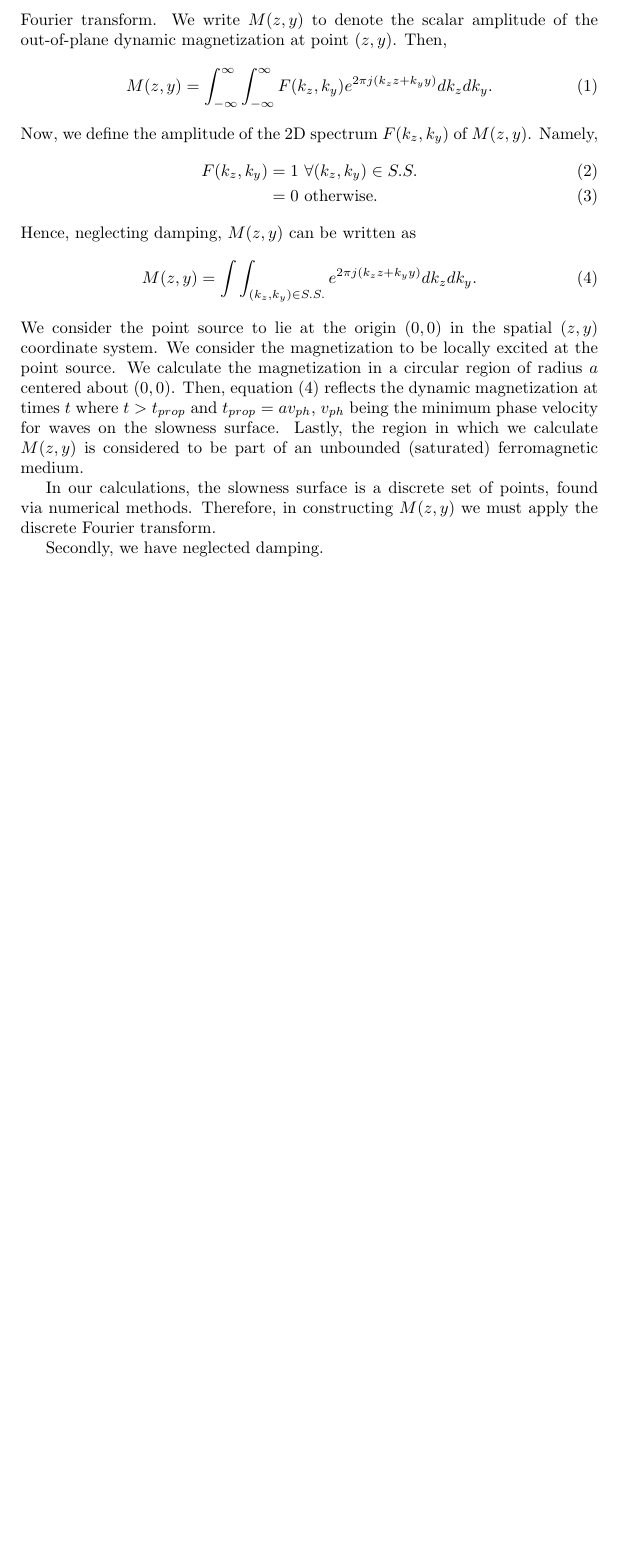
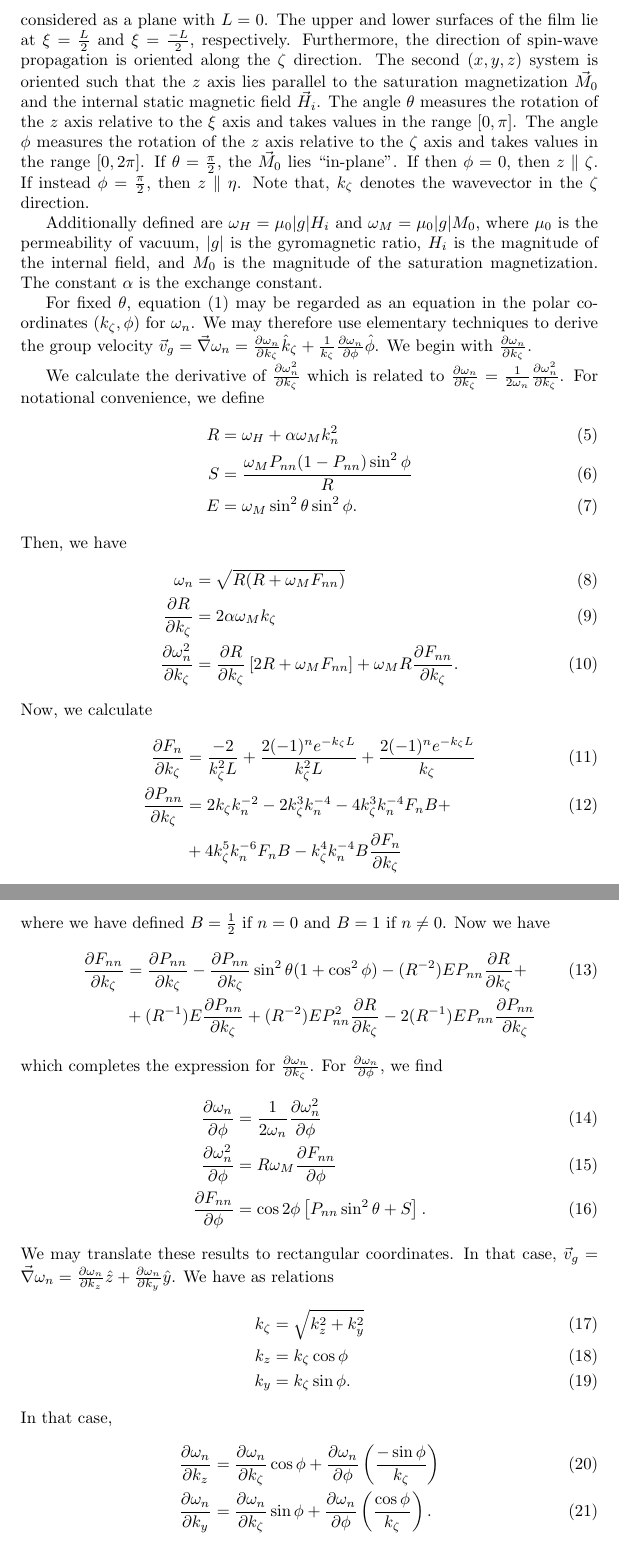
Before and after one commit to erje-xx/boris, a LaTeX paper (writeup.tex): part of page 2 of 2 before the commit and two parts of pages 2 and 3 of 3 after it, the two joined at a grey line, cut at the place of the change, the shorter picture padded with empty space. Compiled offline with pdfLaTeX.

Commit message:
massive update to writeup.tex

```diff
--- a/writeup.tex
+++ b/writeup.tex
@@ -13,3 +29,50 @@ We first reproduce equations from Kalinikos and Slavin's original work that we h
 
+K \& S utilize two coordinate systems. The first $(\xi,\eta,\zeta)$ system is oriented such that the $\xi$ direction lies parallel to the film normal vector, if the film is considered as a plane with $L=0$. The upper and lower surfaces of the film lie at $\xi = \frac{L}{2}$ and $\xi = \frac{-L}{2}$, respectively. Furthermore, the direction of spin-wave propagation is oriented along the $\zeta$ direction. The second $(x,y,z)$ system is oriented such that the $z$ axis lies parallel to the saturation magnetization $\vec{M}_{0}$ and the internal static magnetic field $\vec{H}_{i}$. The angle $\theta$ measures the rotation of the $z$ axis relative to the $\xi$ axis and takes values in the range $[0,\pi]$. The angle $\phi$ measures the rotation of the $z$ axis relative to the $\zeta$ axis and takes values in the range $[0, 2 \pi]$. If $\theta = \frac{\pi}{2}$, the $\vec{M}_{0}$ lies ``in-plane". If then $\phi = 0$, then $z \parallel \zeta$. If instead $\phi = \frac{\pi}{2}$, then $z \parallel \eta$. Note that, $k_{\zeta}$ denotes the wavevector in the $\zeta$ direction.
+
+Additionally defined are $\omega_{H} = \mu_{0} |g| H_{i}$ and $\omega_{M} = \mu_{0} |g| M_{0}$, where $\mu_{0}$ is the permeability of vacuum, $|g|$ is the gyromagnetic ratio, $H_{i}$ is the magnitude of the internal field, and $M_{0}$ is the magnitude of the saturation magnetization. The constant $\alpha$ is the exchange constant.
+
+For fixed $\theta$, equation (\ref{dispersion_main}) may be regarded as an equation in the polar coordinates $(k_{\zeta},\phi)$ for $\omega_{n}$. We may therefore use elementary techniques to derive the group velocity $\vec{v}_{g} = \vec{\nabla} \omega_{n} = \frac{\partial \omega_{n}}{\partial k_{\zeta}} \hat{k}_{\zeta} + \frac{1}{k_{\zeta}} \frac{\partial \omega_{n}}{\partial \phi} \hat{\phi}$. We begin with $\frac{\partial \omega_{n}}{\partial k_{\zeta}}$.
+
+We calculate the derivative of $\frac{\partial \omega_{n}^2}{\partial k_{\zeta}}$ which is related to $\frac{\partial \omega_{n}}{\partial k_{\zeta}} = \frac{1}{2 \omega_{n}} \frac{\partial \omega_{n}^2}{\partial k_{\zeta}}$. For notational convenience, we define
+\begin{align}
+R &= \omega_{H} + \alpha \omega_{M} k_{n}^2 \\
+S &= \frac{\omega_{M} P_{nn} (1 - P_{nn}) \sin^2{\phi}}{R} \\
+E &= \omega_{M} \sin^2{\theta} \sin^2{\phi}.
+\end{align}
+Then, we have
+\begin{align}
+\omega_{n} &= \sqrt{R(R + \omega_{M} F_{nn})} \\
+\frac{\partial R}{\partial k_{\zeta}} &= 2  \alpha \omega_{M} k_{\zeta} \\
+\frac{\partial \omega_{n}^2}{\partial k_{\zeta}} &= \frac{\partial R}{\partial k_{\zeta}} \left[2R + \omega_{M} F_{nn} \right] + \omega_{M} R \frac{\partial F_{nn}}{\partial k_{\zeta}}.
+\end{align}
+Now, we calculate
+\begin{align}
+\frac{\partial F_{n}}{\partial k_{\zeta}} &= \frac{-2}{k_{\zeta}^2 L} + \frac{2 (-1)^n e^{-k_{\zeta} L}}{k_{\zeta}^2 L} + \frac{2 (-1)^n e^{-k_{\zeta} L}}{k_{\zeta}} \\
+\frac{\partial P_{nn}}{\partial k_{\zeta}} &= 2 k_{\zeta} k_{n}^{-2} - 2 k_{\zeta}^3 k_{n}^{-4} - 4 k_{\zeta}^3 k_{n}^{-4} F_{n} B +  \\
+&+ 4 k_{\zeta}^5 k_{n}^{-6} F_{n} B - k_{\zeta}^4 k_{n}^{-4} B \frac{\partial F_{n}}{\partial k_{\zeta}} \nonumber
+\end{align}
+where we have defined $B = \frac{1}{2}$ if $n=0$ and $B=1$ if $n \neq 0$.
+Now we have
+\begin{align}
+\frac{\partial F_{nn}}{\partial k_{\zeta}} &= \frac{\partial P_{nn}}{\partial k_{\zeta}} - \frac{\partial P_{nn}}{\partial k_{\zeta}} \sin^2{\theta} (1 + \cos^2{\phi}) - (R^{-2}) E P_{nn} \frac{\partial R}{\partial k_{\zeta}} + \\
+&+ (R^{-1}) E \frac{\partial P_{nn}}{\partial k_{\zeta}}  + (R^{-2}) E P_{nn}^2 \frac{\partial R}{\partial k_{\zeta}} - 2 (R^{-1}) E P_{nn} \frac{\partial P_{nn}}{\partial k_{\zeta}} \nonumber
+\end{align}
+which completes the expression for $\frac{\partial \omega_{n}}{\partial k_{\zeta}}$. For $\frac{\partial \omega_{n}}{\partial \phi}$, we find
+\begin{align}
+\frac{\partial \omega_{n}}{\partial \phi} &= \frac{1}{2 \omega_{n}} \frac{\partial \omega_{n}^2}{\partial \phi} \\
+\frac{\partial \omega_{n}^2}{\partial \phi} &= R \omega_{M} \frac{\partial F_{nn}}{\partial \phi} \\
+\frac{\partial F_{nn}}{\partial \phi} &= \cos{2\phi} \left[ P_{nn} \sin^2{\theta} + S \right].
+\end{align}
+We may translate these results to rectangular coordinates. In that case, $\vec{v}_{g} = \vec{\nabla} \omega_{n} = \frac{\partial \omega_{n}}{\partial k_{z}} \hat{z} + \frac{\partial \omega_{n}}{\partial k_{y}} \hat{y}$. We have as relations
+\begin{align}
+k_{\zeta} &= \sqrt{k_{z}^2 + k_{y}^2} \\
+k_{z} &= k_{\zeta} \cos{\phi} \\
+k_{y} &= k_{\zeta} \sin{\phi}.
+\end{align}
+In that case,
+\begin{align}
+\frac{\partial \omega_{n}}{\partial k_{z}} &= \frac{\partial \omega_{n}}{\partial k_{\zeta}} \cos{\phi} + \frac{\partial \omega_{n}}{\partial \phi} \left(\frac{-\sin{\phi}}{k_{\zeta}}\right) \\
+\frac{\partial \omega_{n}}{\partial k_{y}} &= \frac{\partial \omega_{n}}{\partial k_{\zeta}} \sin{\phi} + \frac{\partial \omega_{n}}{\partial \phi} \left(\frac{\cos{\phi}}{k_{\zeta}}\right).
+\end{align}
 \section{Configuring boris}
 \section{Running boris}
@@ -24,23 +79,3 @@ Therefore, neglecting damping in the supporting (ferromagnetic) medium, we can w
-For illustration, we begin with the continuous 2D inverse Fourier transform.
-We write $M(z , y)$ to denote the scalar amplitude of the out-of-plane dynamic magnetization at point $(z, y)$. Then,
-\begin{equation}
-M(z,y) = \int_{-\infty}^{\infty} \int_{-\infty}^{\infty} F(k_{z},k_{y}) e^{2 \pi j (k_{z} z + k_{y} y)} dk_{z} dk_{y} .
-\end{equation}
-Now, we define the amplitude of the 2D spectrum $F(k_{z},k_{y})$ of $M(z , y)$. Namely,
-\begin{align}
-F(k_{z},k_{y}) &= 1 \text{  } \forall (k_{z},k_{y}) \in S.S. \\
-&= 0 \text{ otherwise.}
-\end{align}
-Hence, neglecting damping, $M(z, y)$ can be written as
-\begin{equation}\label{mag_no_damping}
-M(z,y) = \int\int_{(k_{z},k_{y}) \in S.S.} e^{2 \pi j (k_{z} z + k_{y} y)} dk_{z} dk_{y} .
-\end{equation}
-We consider the point source to lie at the origin $(0,0)$ in the spatial $(z,y)$ coordinate system. We consider the magnetization to be locally excited at the point source. We calculate the magnetization in a circular region of radius $a$ centered about $(0,0)$. Then, equation (\ref{mag_no_damping}) reflects the dynamic magnetization at times $t$ where $t > t_{prop}$ and $t_{prop} = a v_{ph}$, $v_{ph}$ being the minimum phase velocity for waves on the slowness surface. Lastly, the region in which we calculate $M(z, y)$ is considered to be part of an unbounded (saturated) ferromagnetic medium.
-
-In our calculations, the slowness surface is a discrete set of points, found via numerical methods. Therefore, in constructing $M(z,y)$ we must apply the discrete Fourier transform.
-
-Secondly, we have neglected damping.
-
 \section{Plotting output}
 
 \end{document}
```
Also changed, not shown: point_source.tex (+2 -0 lines), writeup.tex (37 more changed lines), 2 other files.
